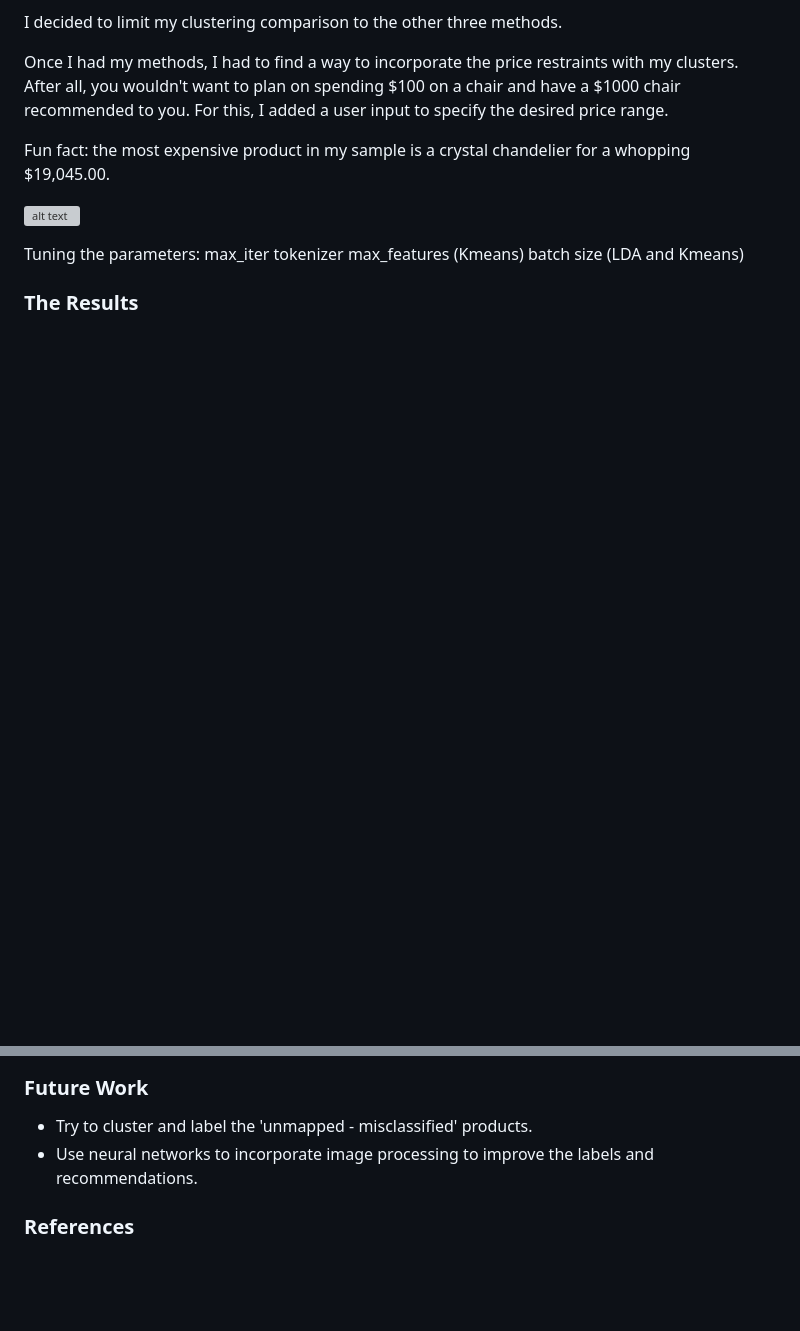
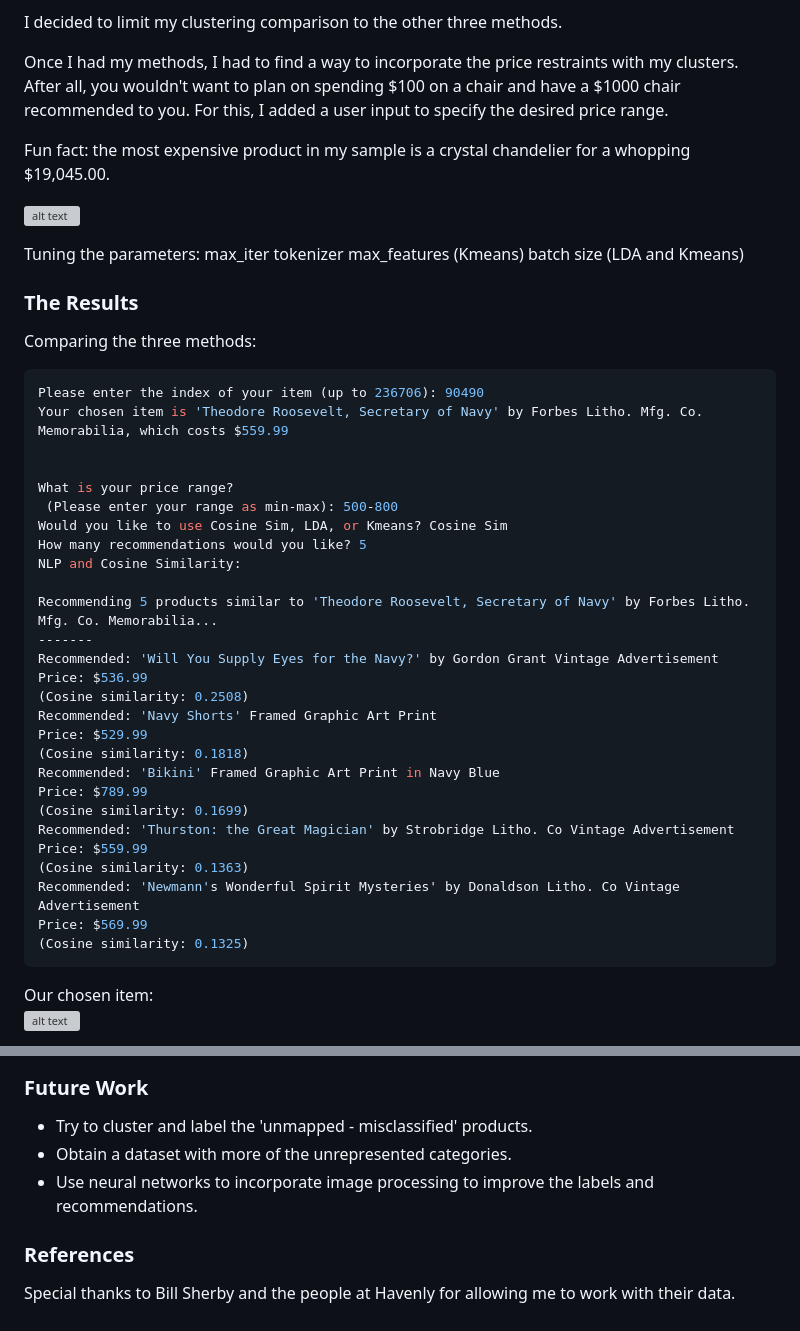
Before and after one commit to klutz4/product_recommender, a Markdown page: README.md, 2 parts joined by grey strips. Drawn GitHub-style; blank space fills up the shorter version; grey boxes are pictures that could not be loaded.

Commit message:
Updating README and running test recs

````diff
--- a/README.md
+++ b/README.md
@@ -88,3 +88,37 @@ batch size (LDA and Kmeans)
 
 ### The Results
 
+Comparing the three methods:
+
+``` python
+Please enter the index of your item (up to 236706): 90490
+Your chosen item is 'Theodore Roosevelt, Secretary of Navy' by Forbes Litho. Mfg. Co. Memorabilia, which costs $559.99
+
+
+What is your price range?
+ (Please enter your range as min-max): 500-800
+Would you like to use Cosine Sim, LDA, or Kmeans? Cosine Sim
+How many recommendations would you like? 5
+NLP and Cosine Similarity:
+
+Recommending 5 products similar to 'Theodore Roosevelt, Secretary of Navy' by Forbes Litho. Mfg. Co. Memorabilia...
+-------
+Recommended: 'Will You Supply Eyes for the Navy?' by Gordon Grant Vintage Advertisement
+Price: $536.99
+(Cosine similarity: 0.2508)
+Recommended: 'Navy Shorts' Framed Graphic Art Print
+Price: $529.99
+(Cosine similarity: 0.1818)
+Recommended: 'Bikini' Framed Graphic Art Print in Navy Blue
+Price: $789.99
+(Cosine similarity: 0.1699)
+Recommended: 'Thurston: the Great Magician' by Strobridge Litho. Co Vintage Advertisement
+Price: $559.99
+(Cosine similarity: 0.1363)
+Recommended: 'Newmann's Wonderful Spirit Mysteries' by Donaldson Litho. Co Vintage Advertisement
+Price: $569.99
+(Cosine similarity: 0.1325)
+```
+Our chosen item:
+![alt text](https://secure.img1-fg.wfcdn.com/im/75284972/resize-h400-w400%5Ecompr-r85/5248/52488516/%27Blury+Style%27+Graphic+Art+Print+on+Wrapped+Canvas.jpg)
+
@@ -92,7 +141,10 @@ batch size (LDA and Kmeans)
 ### Future Work
 
 * Try to cluster and label the 'unmapped - misclassified' products.
+* Obtain a dataset with more of the unrepresented categories.
 * Use neural networks to incorporate image processing to improve the labels and recommendations.
 
 
 ### References
+
+Special thanks to Bill Sherby and the people at Havenly for allowing me to work with their data.
````
Also changed, not shown: other parts of README.md (+15 -0 lines), images/elbow_restricted.png (added), 3 other files.
